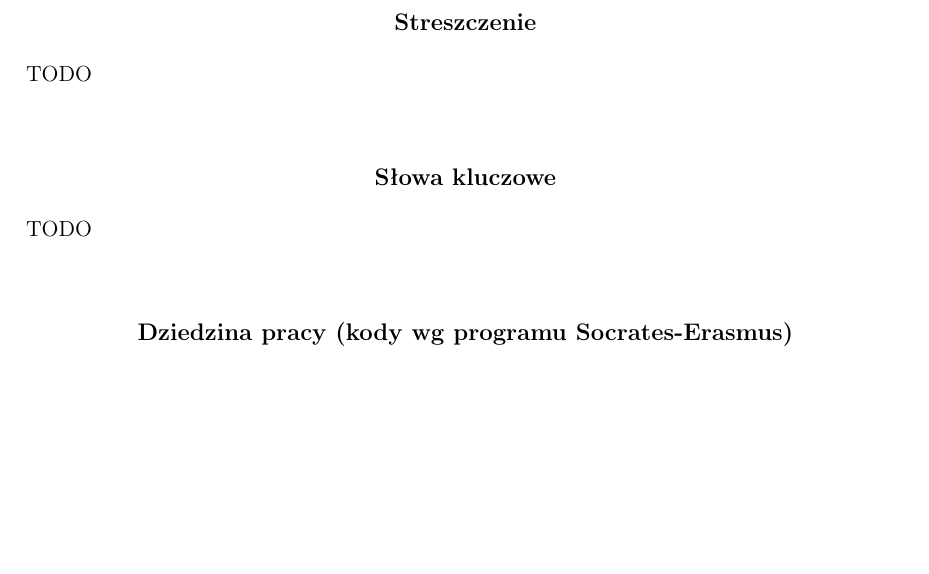
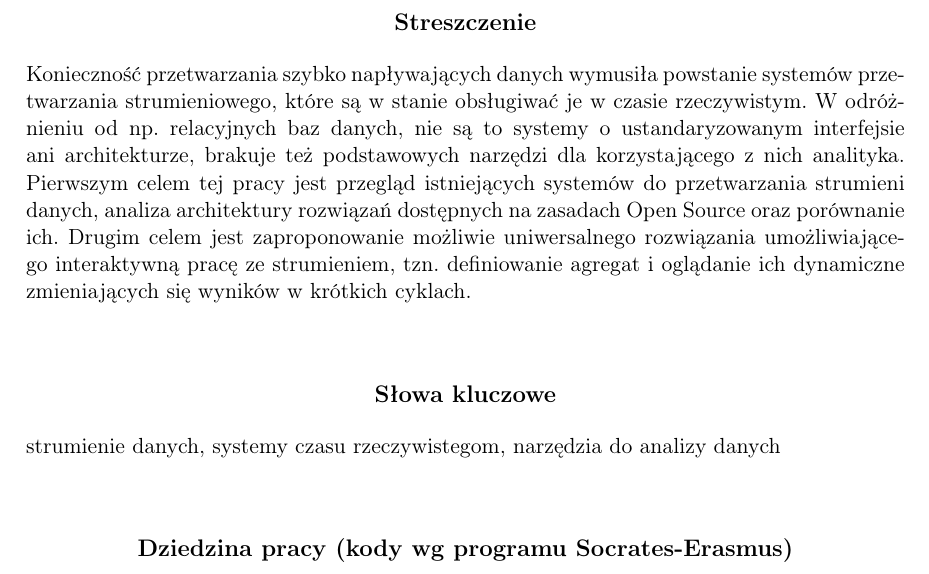
Before and after one commit to bm371613/pracamgr, a LaTeX thesis (pracamgr.tex): part of page 3 of 11, cut so that both start at the same text, the shorter picture padded with empty space. Compiled offline with pdfLaTeX; the source files are stored in an older character set and shown here as Unicode.

Commit message:
abstract

```diff
--- a/pracamgr.tex
+++ b/pracamgr.tex
@@ -20,11 +20,16 @@
 
 \dziedzina{11.3 Informatyka}
 
-\klasyfikacja{D. todo \\
+\klasyfikacja{
+D. todo \\
   D.127. todo \\
   D.127.6. todo}
 
-\keywords{TODO}
+\keywords{
+	strumienie danych,
+	systemy czasu rzeczywistegom,
+	narzędzia do analizy danych
+}
 
 % Tu jest dobre miejsce na Twoje własne makra i~środowiska:
 \newtheorem{defi}{Definicja}[section]
@@ -35,7 +40,7 @@
 \maketitle
 
 \begin{abstract}
-TODO
+Konieczność przetwarzania szybko napływających danych wymusiła powstanie systemów przetwarzania strumieniowego, które są w stanie obsługiwać je w czasie rzeczywistym. W odróżnieniu od np. relacyjnych baz danych, nie są to systemy o ustandaryzowanym interfejsie ani architekturze, brakuje też podstawowych narzędzi dla korzystającego z nich analityka. Pierwszym celem tej pracy jest przegląd istniejących systemów do przetwarzania strumieni danych, analiza architektury rozwiązań dostępnych na zasadach Open Source oraz porównanie ich. Drugim celem jest zaproponowanie możliwie uniwersalnego rozwiązania umożliwiającego interaktywną pracę ze strumieniem, tzn. definiowanie agregat i oglądanie ich dynamiczne zmieniających się wyników w krótkich cyklach.
 \end{abstract}
 
 \tableofcontents
```
Also changed, not shown: pracamgr.tex (2 more changed lines).
